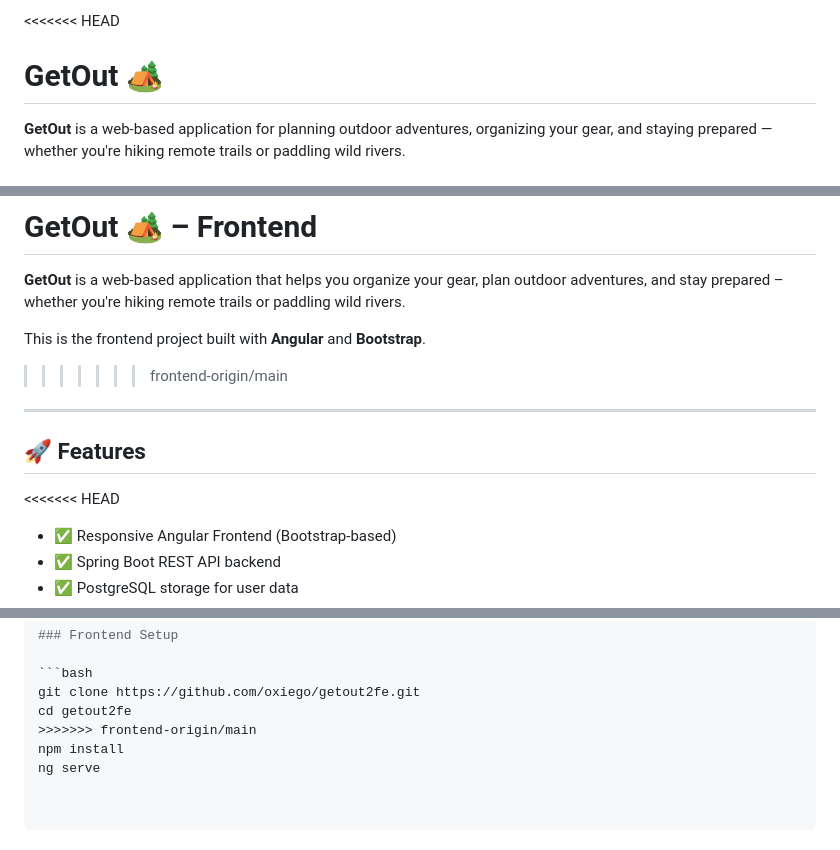
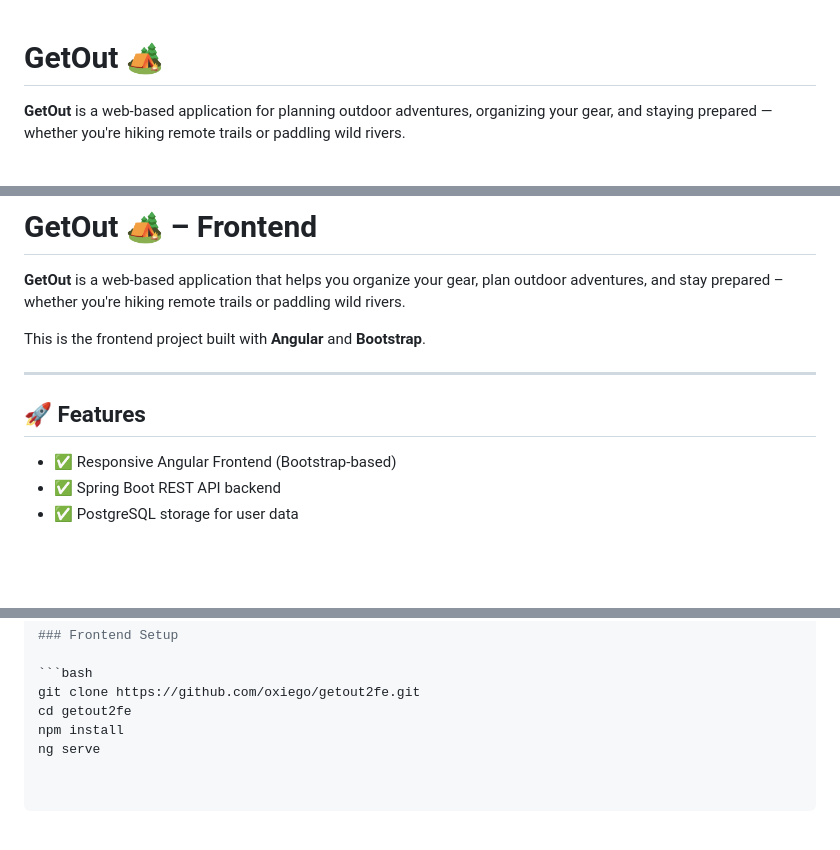
Before and after one commit to oxiego/getout, a Markdown page: frontend/README.md, 3 parts joined by grey strips. GitHub-like rendering; blank space fills up the shorter version.

````diff
--- a/frontend/README.md
+++ b/frontend/README.md
@@ -1,4 +1,3 @@
-<<<<<<< HEAD
 # GetOut 🏕️
 
 **GetOut** is a web-based application for planning outdoor adventures, organizing your gear, and staying prepared — whether you're hiking remote trails or paddling wild rivers.
@@ -71,13 +70,11 @@ For more information on using the Angular CLI, including detailed command refere
 **GetOut** is a web-based application that helps you organize your gear, plan outdoor adventures, and stay prepared – whether you're hiking remote trails or paddling wild rivers.
 
 This is the frontend project built with **Angular** and **Bootstrap**.
->>>>>>> frontend-origin/main
 
 ---
 
 ## 🚀 Features
 
-<<<<<<< HEAD
 - ✅ Responsive Angular Frontend (Bootstrap-based)
 - ✅ Spring Boot REST API backend
 - ✅ PostgreSQL storage for user data
@@ -144,6 +141,5 @@ cd frontend/
 ```bash
 git clone https://github.com/oxiego/getout2fe.git
 cd getout2fe
->>>>>>> frontend-origin/main
 npm install
 ng serve
````
